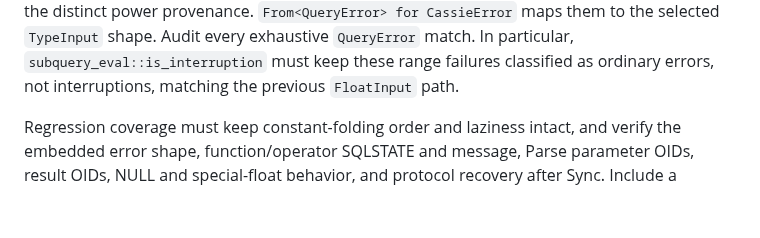
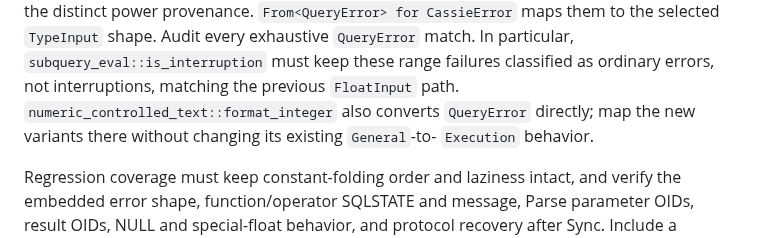
Before and after one commit to cntryl/cassie, a Markdown page: docs/float-power-diagnostic-contract-2026-11-09.md, the part around the change. Rendered like a GitHub page; blank space fills up the shorter version.

Commit message:
Clarify power diagnostic error routing

```diff
--- a/docs/float-power-diagnostic-contract-2026-11-09.md
+++ b/docs/float-power-diagnostic-contract-2026-11-09.md
@@ -44,6 +44,9 @@ pre-release API change selected to preserve the distinct power provenance.
 Audit every exhaustive `QueryError` match. In particular,
 `subquery_eval::is_interruption` must keep these range failures classified as
 ordinary errors, not interruptions, matching the previous `FloatInput` path.
+`numeric_controlled_text::format_integer` also converts `QueryError` directly;
+map the new variants there without changing its existing `General`-to-
+`Execution` behavior.
 
 Regression coverage must keep constant-folding order and laziness intact, and
 verify the embedded error shape, function/operator SQLSTATE and message, Parse
```
